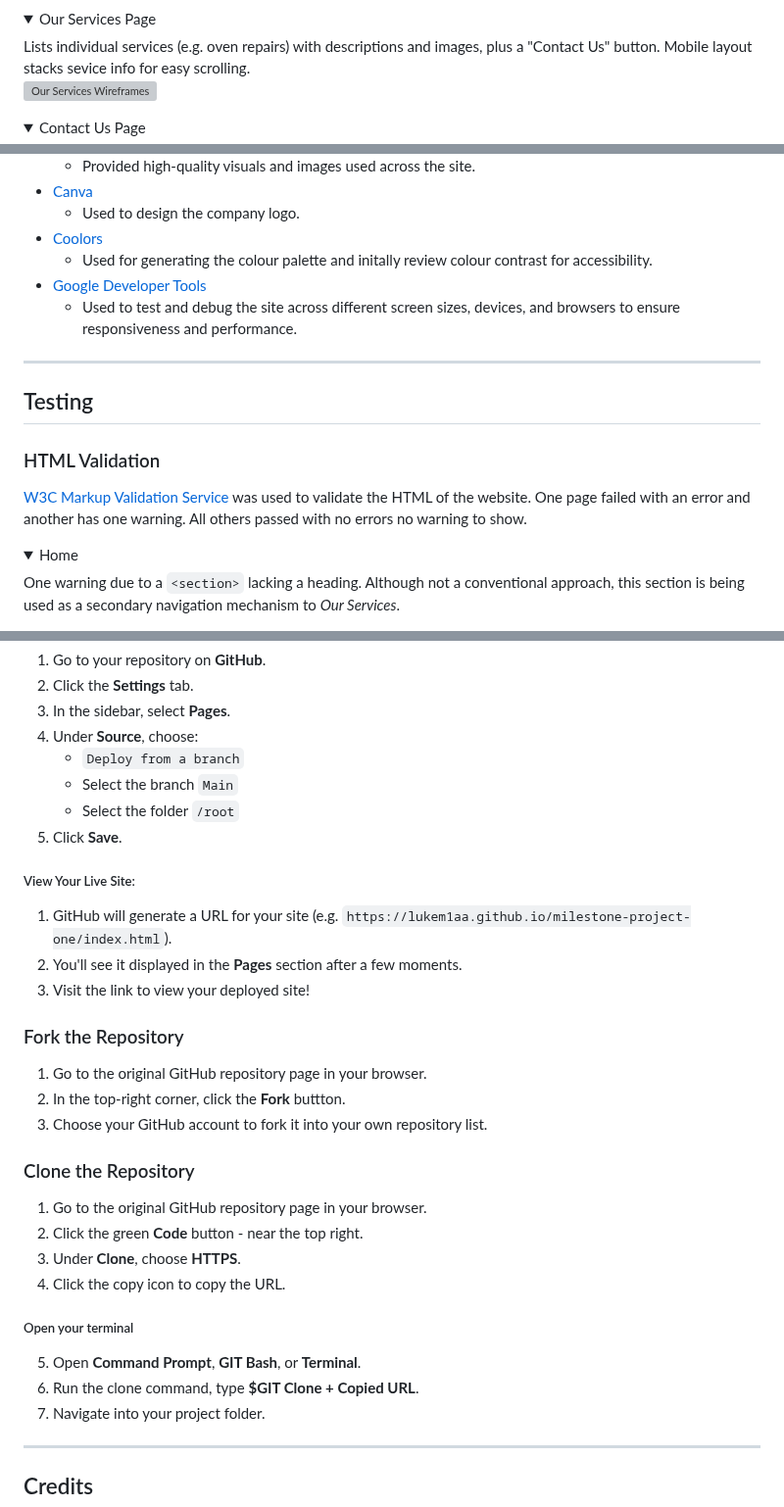
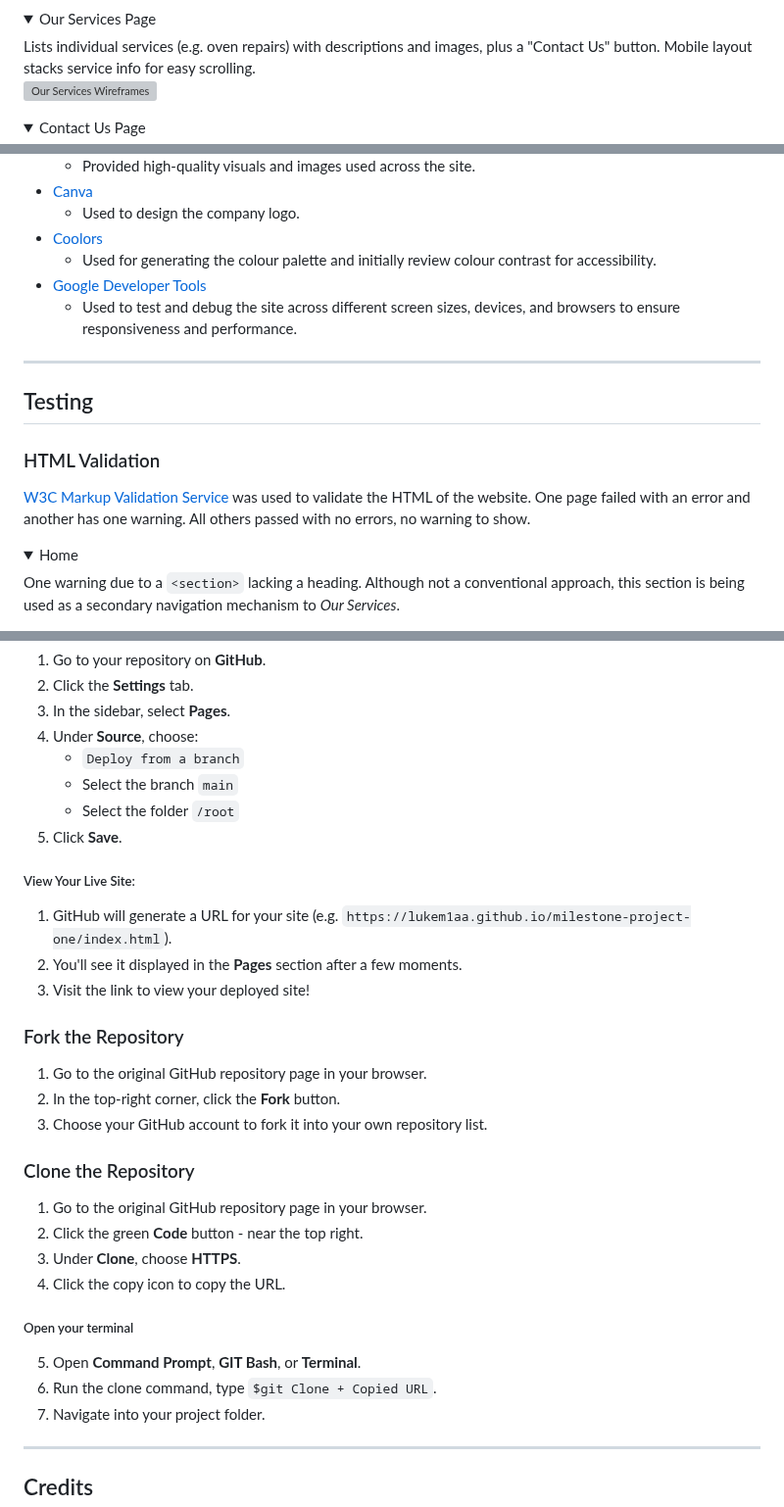
Before and after one commit to LukeM1aa/milestone-project-one, a Markdown page: README.md, 3 parts joined by grey strips. Shown at 98% size. Drawn GitHub-style; folded sections open; grey boxes are pictures that could not be loaded.

```diff
--- a/README.md
+++ b/README.md
@@ -225,7 +225,7 @@ Features appliance categories, reviews, and contact info. Mobile devices are opt
 
 <details>
 <summary>Our Services Page</summary>
-Lists individual services (e.g. oven repairs) with descriptions and images, plus a "Contact Us" button. Mobile layout stacks sevice info for easy scrolling.
+Lists individual services (e.g. oven repairs) with descriptions and images, plus a "Contact Us" button. Mobile layout stacks service info for easy scrolling.
 
 ![Our Services Wireframes](assets/wireframes/our-services.png)
 </details>
@@ -401,7 +401,7 @@ Add a page with articles or FAQs about appliance care, common faults, and preven
 - [Canva](https://www.canva.com/)
     - Used to design the company logo.
 - [Coolors](https://coolors.co/)
-    - Used for generating the colour palette and initally review colour contrast for accessibility.
+    - Used for generating the colour palette and initially review colour contrast for accessibility.
 - [Google Developer Tools](https://developer.chrome.com/docs/devtools)
     - Used to test and debug the site across different screen sizes, devices, and browsers to ensure responsiveness and performance.
 
@@ -411,7 +411,7 @@ Add a page with articles or FAQs about appliance care, common faults, and preven
 
 ### HTML Validation
 
-[W3C Markup Validation Service](https://validator.w3.org/#validate_by_input) was used to validate the HTML of the website. One page failed with an error and another has one warning. All others passed with no errors no warning to show.
+[W3C Markup Validation Service](https://validator.w3.org/#validate_by_input) was used to validate the HTML of the website. One page failed with an error and another has one warning. All others passed with no errors, no warning to show.
 
 <details>
 <summary>Home</summary>
@@ -615,7 +615,7 @@ The website was deployed using **GitHub Pages**.
 3. In the sidebar, select **Pages**.
 4. Under **Source**, choose:
     - `Deploy from a branch`
-    - Select the branch `Main`
+    - Select the branch `main`
     - Select the folder `/root`
 5. Click **Save**.
 
@@ -628,7 +628,7 @@ The website was deployed using **GitHub Pages**.
 ### Fork the Repository
 
 1. Go to the original GitHub repository page in your browser.
-2. In the top-right corner, click the **Fork** buttton.
+2. In the top-right corner, click the **Fork** button.
 3. Choose your GitHub account to fork it into your own repository list.
 
 ### Clone the Repository
@@ -640,7 +640,7 @@ The website was deployed using **GitHub Pages**.
 
 ##### Open your terminal
 5. Open **Command Prompt**, **GIT Bash**, or **Terminal**.
-6. Run the clone command, type **$GIT Clone + Copied URL**.
+6. Run the clone command, type `$git Clone + Copied URL`.
 7. Navigate into your project folder.
 
 ---
```
Also changed, not shown: other parts of README.md (+29 -34 lines).
